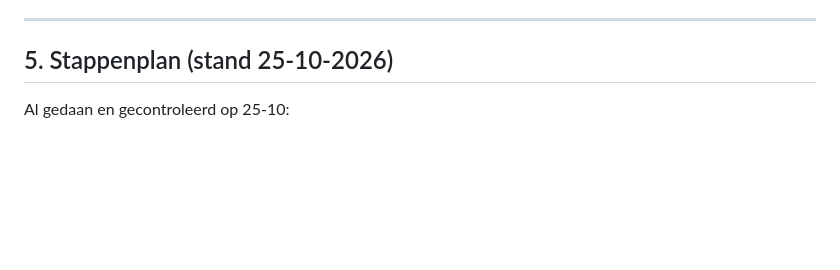
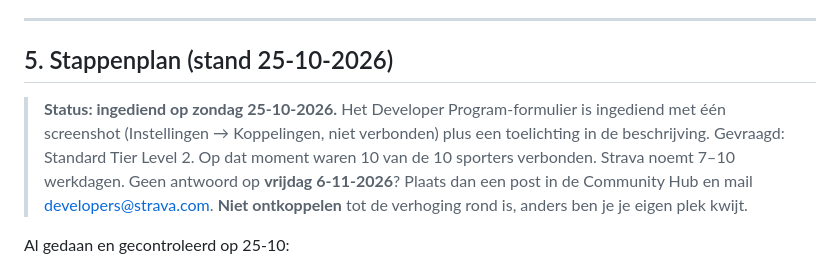
Before and after one commit to Bordenzo-ops/lopen-te-lopen, a Markdown page: docs/STRAVA_COMPLIANCE.md, the part around the change. Drawn GitHub-style; blank space fills up the shorter version.

Commit message:
Docs: Strava-aanvraag Level 2 ingediend op 25-10-2026
Co-Authored-By: Claude Opus 5.5 <noreply@anthropic.com>

```diff
--- a/docs/STRAVA_COMPLIANCE.md
+++ b/docs/STRAVA_COMPLIANCE.md
@@ -147,6 +147,14 @@ Maak deze op een echt toestel, in de nieuwe build:
 
 ## 5. Stappenplan (stand 25-10-2026)
 
+> **Status: ingediend op zondag 25-10-2026.** Het Developer Program-formulier is ingediend
+> met één screenshot (Instellingen → Koppelingen, niet verbonden) plus een toelichting in
+> de beschrijving. Gevraagd: Standard Tier Level 2. Op dat moment waren 10 van de 10
+> sporters verbonden.
+> Strava noemt 7–10 werkdagen. Geen antwoord op **vrijdag 6-11-2026**? Plaats dan een post
+> in de Community Hub en mail developers@strava.com.
+> **Niet ontkoppelen** tot de verhoging rond is, anders ben je je eigen plek kwijt.
+
 Al gedaan en gecontroleerd op 25-10:
 
 - [x] Officiële knop en logo, alleen `activity:write`, CSRF-state, echte deauthorize.
```
